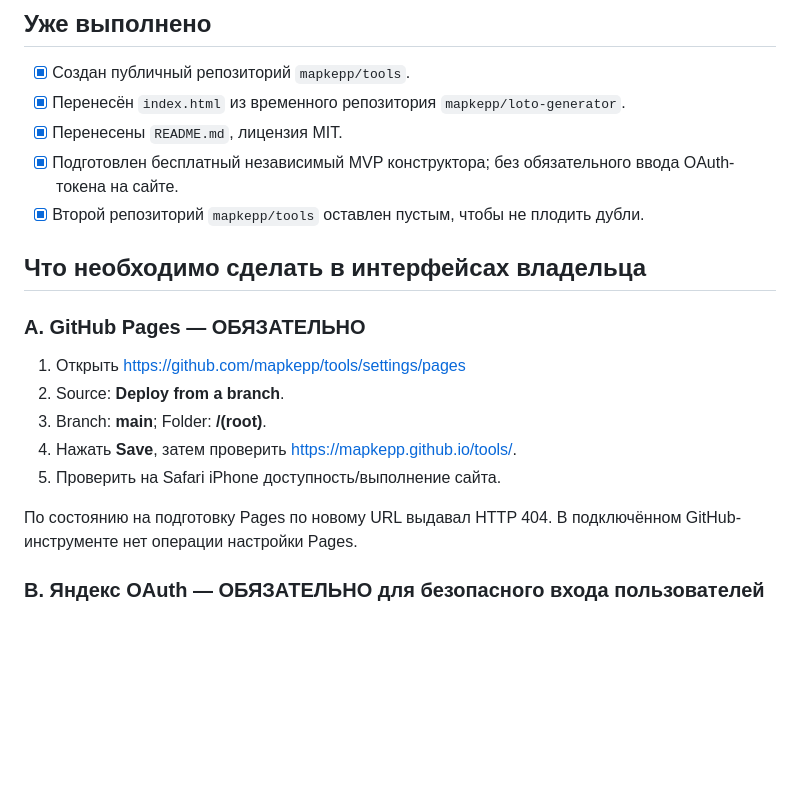
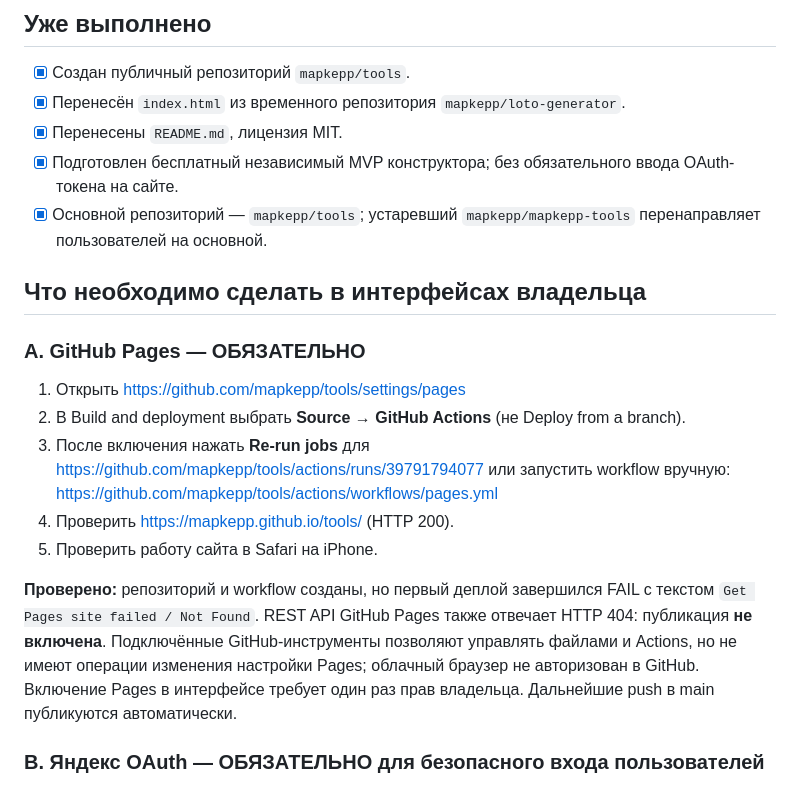
Before and after one commit to mapkepp/tools, a Markdown page: docs/PRELAUNCH-RU.md, the part around the change. Drawn GitHub-style; blank space fills up the shorter version.

Commit message:
docs: align Pages settings and primary tools repository with observed deploy failure

```diff
--- a/docs/PRELAUNCH-RU.md
+++ b/docs/PRELAUNCH-RU.md
@@ -8,19 +8,19 @@
 - [x] Перенесён `index.html` из временного репозитория `mapkepp/loto-generator`.
 - [x] Перенесены `README.md`, лицензия MIT.
 - [x] Подготовлен бесплатный независимый MVP конструктора; без обязательного ввода OAuth-токена на сайте.
-- [x] Второй репозиторий `mapkepp/tools` оставлен пустым, чтобы не плодить дубли.
+- [x] Основной репозиторий — `mapkepp/tools`; устаревший `mapkepp/mapkepp-tools` перенаправляет пользователей на основной.
 
 ## Что необходимо сделать в интерфейсах владельца
 
 ### A. GitHub Pages — ОБЯЗАТЕЛЬНО
 
 1. Открыть https://github.com/mapkepp/tools/settings/pages
-2. Source: **Deploy from a branch**.
-3. Branch: **main**; Folder: **/(root)**.
-4. Нажать **Save**, затем проверить https://mapkepp.github.io/tools/.
-5. Проверить на Safari iPhone доступность/выполнение сайта.
+2. В Build and deployment выбрать **Source → GitHub Actions** (не Deploy from a branch).
+3. После включения нажать **Re-run jobs** для https://github.com/mapkepp/tools/actions/runs/39791794077 или запустить workflow вручную: https://github.com/mapkepp/tools/actions/workflows/pages.yml
+4. Проверить https://mapkepp.github.io/tools/ (HTTP 200).
+5. Проверить работу сайта в Safari на iPhone.
 
-По состоянию на подготовку Pages по новому URL выдавал HTTP 404. В подключённом GitHub-инструменте нет операции настройки Pages.
+**Проверено:** репозиторий и workflow созданы, но первый деплой завершился FAIL с текстом `Get Pages site failed / Not Found`. REST API GitHub Pages также отвечает HTTP 404: публикация **не включена**. Подключённые GitHub-инструменты позволяют управлять файлами и Actions, но не имеют операции изменения настройки Pages; облачный браузер не авторизован в GitHub. Включение Pages в интерфейсе требует один раз прав владельца. Дальнейшие push в main публикуются автоматически.
 
 ### B. Яндекс OAuth — ОБЯЗАТЕЛЬНО для безопасного входа пользователей
 
```
